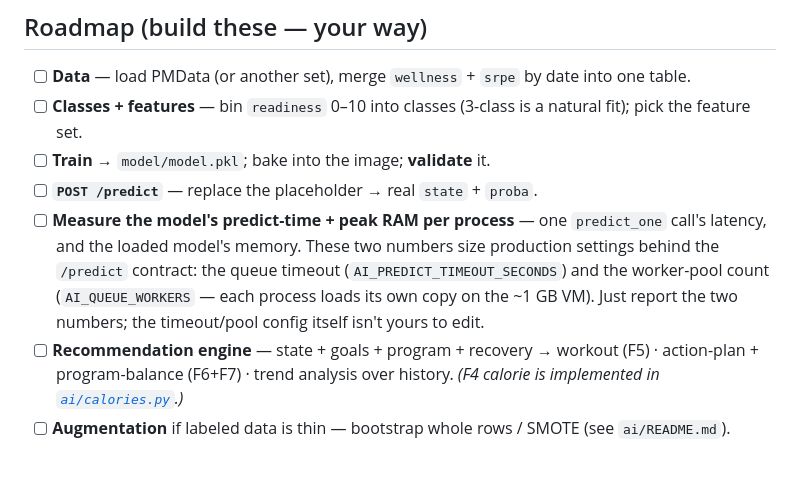
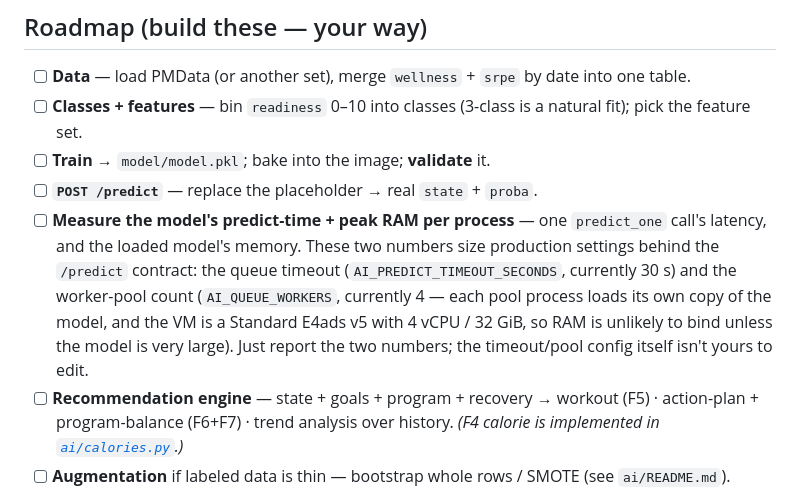
Before and after one commit to LiorBenSidi/work-smarter-not-harder, a Markdown page: PERSON1.md, the part around the change. Rendered like a GitHub page; blank space fills up the shorter version.

Commit message:
docs(person1): correct the VM numbers Shiri is asked to size against
PERSON1.md asked Shiri to measure predict-time + peak RAM "on the ~1 GB VM".
The VM is a Standard E4ads v5 (4 vCPU / 32 GiB) since #185, and AI_QUEUE_WORKERS
is 4, not the implied 2. This line is the one she reads while measuring, so a
stale premise here directly mis-sizes what she reports back.

Missed by the sweep in #190, which grepped docs/ + PERSON3.md but not PERSON1.md.

Her lane is untouched: still "just report the two numbers; the timeout/pool
config isn't yours to edit". Only the queue/VM facts -- my lane -- are corrected.

Co-Authored-By: Claude Opus 4.8 <noreply@anthropic.com>

```diff
--- a/PERSON1.md
+++ b/PERSON1.md
@@ -27,7 +27,7 @@ Changing the shape is a **sync point** — update DESIGN + tell the team.
 - [ ] **Classes + features** — bin `readiness` 0–10 into classes (3-class is a natural fit); pick the feature set.
 - [ ] **Train** → `model/model.pkl`; bake into the image; **validate** it.
 - [ ] **`POST /predict`** — replace the placeholder → real `state` + `proba`.
-- [ ] **Measure the model's predict-time + peak RAM per process** — one `predict_one` call's latency, and the loaded model's memory. These two numbers size production settings behind the `/predict` contract: the queue timeout (`AI_PREDICT_TIMEOUT_SECONDS`) and the worker-pool count (`AI_QUEUE_WORKERS` — each process loads its own copy on the ~1 GB VM). Just report the two numbers; the timeout/pool config itself isn't yours to edit.
+- [ ] **Measure the model's predict-time + peak RAM per process** — one `predict_one` call's latency, and the loaded model's memory. These two numbers size production settings behind the `/predict` contract: the queue timeout (`AI_PREDICT_TIMEOUT_SECONDS`, currently 30 s) and the worker-pool count (`AI_QUEUE_WORKERS`, currently 4 — each pool process loads its own copy of the model, and the VM is a Standard E4ads v5 with 4 vCPU / 32 GiB, so RAM is unlikely to bind unless the model is very large). Just report the two numbers; the timeout/pool config itself isn't yours to edit.
 - [ ] **Recommendation engine** — state + goals + program + recovery → workout (F5) · action-plan + program-balance (F6+F7) · trend analysis over history. *(F4 calorie is implemented in [`ai/calories.py`](ai/calories.py).)*
 - [ ] **Augmentation** if labeled data is thin — bootstrap whole rows / SMOTE (see `ai/README.md`).
 - [ ] **Forum:** the cold-seed content generator.
```
